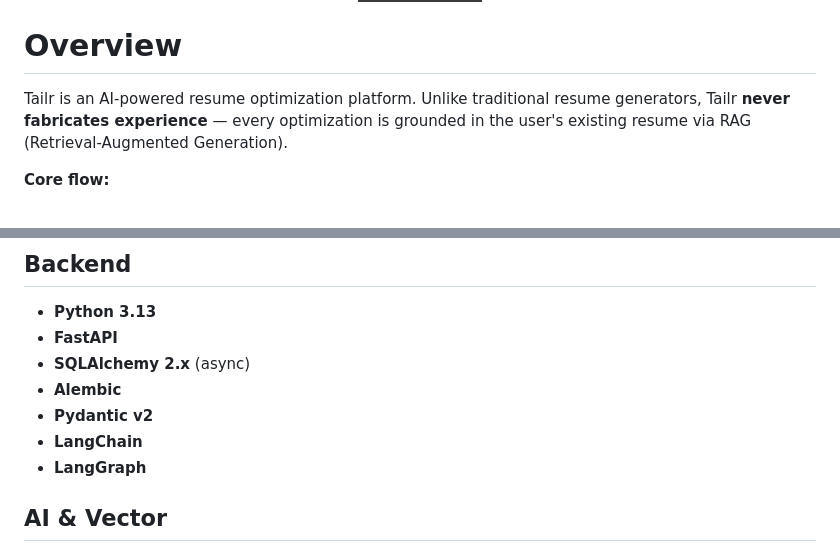
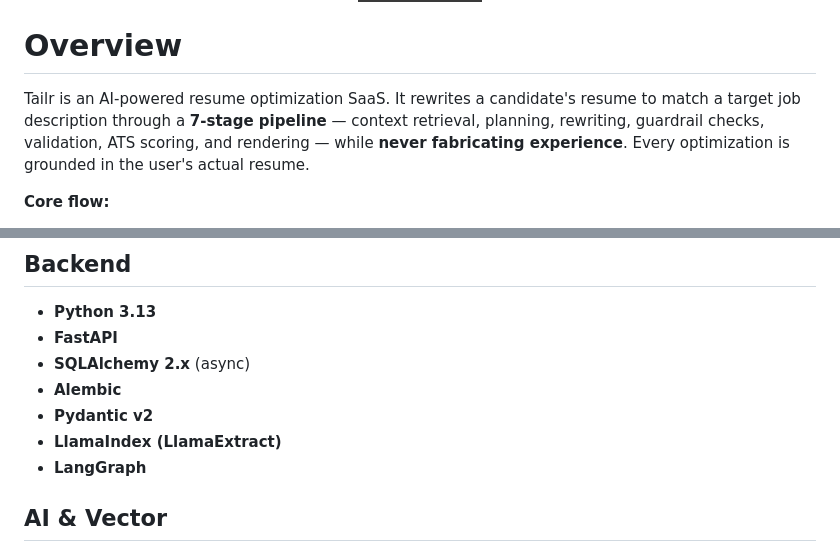
Before and after one commit to rsinghcodes/Tailr, a Markdown page: README.md, 2 parts joined by grey strips. Drawn GitHub-style; badges without logos.

```diff
--- a/README.md
+++ b/README.md
@@ -17,7 +17,7 @@
 
 # Overview
 
-Tailr is an AI-powered resume optimization platform. Unlike traditional resume generators, Tailr **never fabricates experience** — every optimization is grounded in the user's existing resume via RAG (Retrieval-Augmented Generation).
+Tailr is an AI-powered resume optimization SaaS. It rewrites a candidate's resume to match a target job description through a **7-stage pipeline** — context retrieval, planning, rewriting, guardrail checks, validation, ATS scoring, and rendering — while **never fabricating experience**. Every optimization is grounded in the user's actual resume.
 
 **Core flow:**
 
@@ -73,7 +81,7 @@ flowchart TD
 - **SQLAlchemy 2.x** (async)
 - **Alembic**
 - **Pydantic v2**
-- **LangChain**
+- **LlamaIndex (LlamaExtract)**
 - **LangGraph**
 
 ## AI & Vector
```
Also changed, not shown: other parts of README.md (+31 -45 lines).
